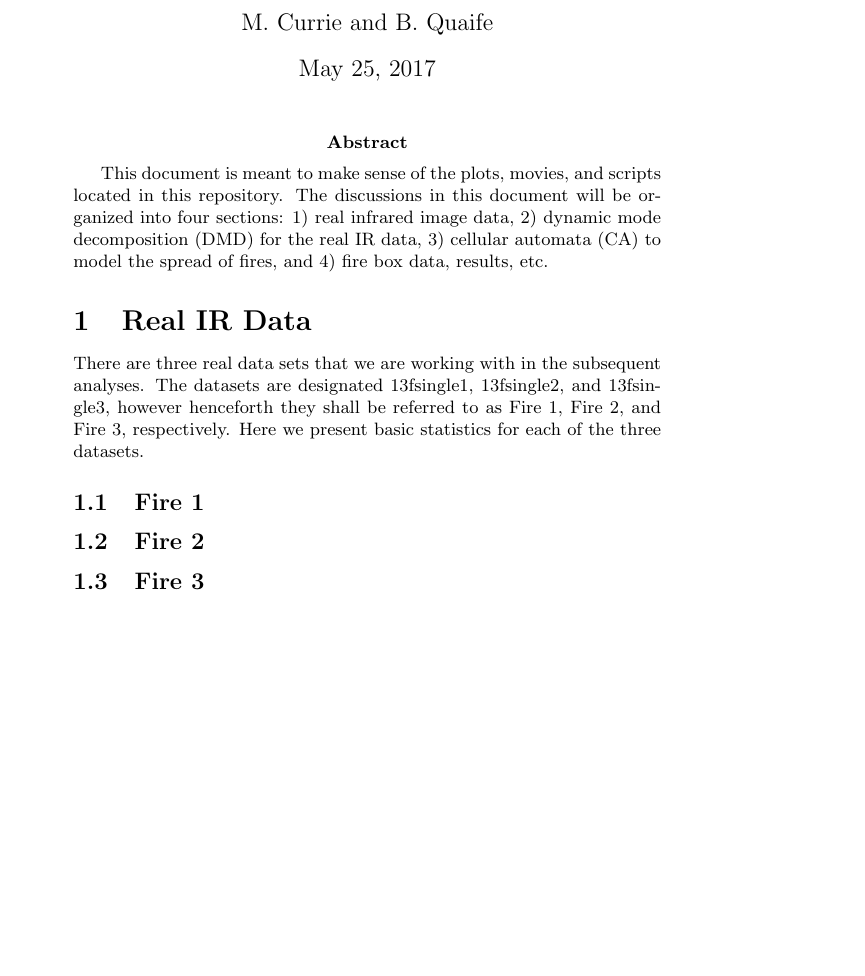
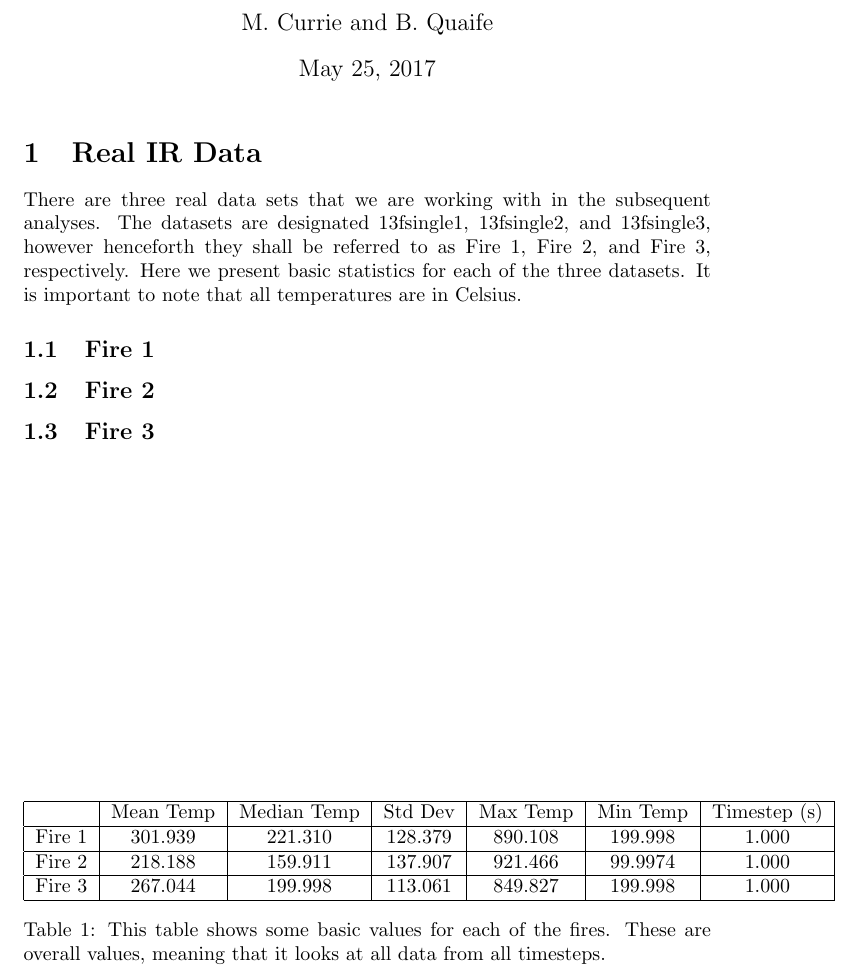
Before and after one commit to curriem/FireDynamics, a LaTeX document (docs/manual.tex): part of the page, cut so that both start at the same text, the shorter picture padded with empty space. Compiled offline with pdfLaTeX.

Commit message:
added table

```diff
--- a/docs/manual.tex
+++ b/docs/manual.tex
@@ -1,16 +1,34 @@
 \documentclass{article}
 \begin{document}
-
+%\usepackage[margin=1cm]{geometry}
 \title{Fire Dynamics Repository Manual}
 \author{M. Currie and B. Quaife}
 \maketitle
 
-\abstract
+%\abstract
 
-This document is meant to make sense of the plots, movies, and scripts located in this repository. The discussions in this document will be organized into four sections: 1) real infrared image data, 2) dynamic mode decomposition (DMD) for the real IR data, 3)  cellular automata (CA) to model the spread of fires, and 4) fire box data, results, etc.
+%This document is meant to make sense of the plots, movies, and scripts located in this repository. The discussions in this document will be organized into four sections: 1) real infrared image data, 2) dynamic mode decomposition (DMD) for the real IR data, 3)  cellular automata (CA) to model the spread of fires, and 4) fire box data, results, etc.
 
+%\pagebreak
 \section{Real IR Data}
-There are three real data sets that we are working with in the subsequent analyses. The datasets are designated 13fsingle1, 13fsingle2, and 13fsingle3, however henceforth they shall be referred to as Fire 1, Fire 2, and Fire 3, respectively. Here we present basic statistics for each of the three datasets.
+There are three real data sets that we are working with in the subsequent analyses. The datasets are designated 13fsingle1, 13fsingle2, and 13fsingle3, however henceforth they shall be referred to as Fire 1, Fire 2, and Fire 3, respectively. Here we present basic statistics for each of the three datasets. It is important to note that all temperatures are in Celsius.
+
+\begin{table}
+\centering
+\begin{tabular}{|c|c|c|c|c|c|c|}
+%\begin{tabular}{||p{50mm}|p{50mm}|p{50mm}|p{50mm}|p{50mm}|p{50mm}|}
+\hline
+ & Mean Temp & Median Temp & Std Dev & Max Temp & Min Temp & Timestep (s) \\
+\hline
+Fire 1 & 301.939 & 221.310 & 128.379 & 890.108 & 199.998 & 1.000 \\
+\hline
+Fire 2 & 218.188 & 159.911 & 137.907 & 921.466 & 99.9974 & 1.000 \\
+\hline
+Fire 3 & 267.044 & 199.998 & 113.061 & 849.827 & 199.998 & 1.000 \\
+\hline
+\end{tabular}
+\caption{This table shows some basic values for each of the fires. These are overall values, meaning that it looks at all data from all timesteps.}
+\end{table}
 
 \subsection{Fire 1}
 
```
Also changed, not shown: docs/manual.pdf (added), 2 other files.
